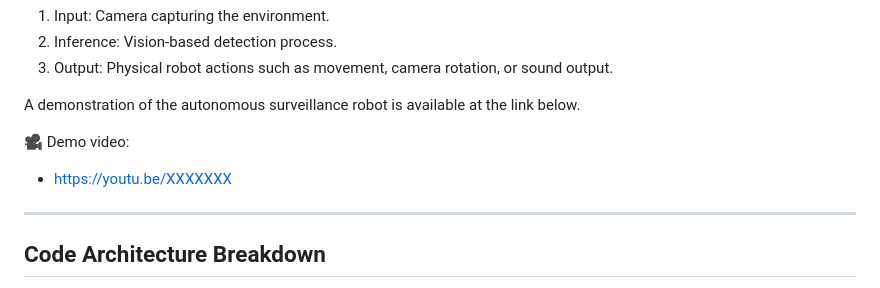
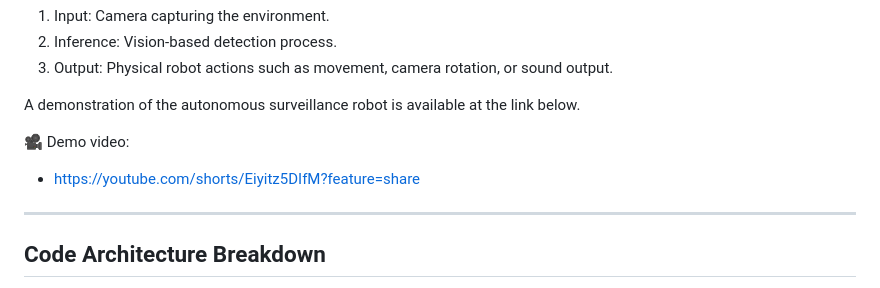
Before and after one commit to nagima06/raspbot-surveillance, a Markdown page: README.md, the part around the change. Rendered like a GitHub page.

```diff
--- a/README.md
+++ b/README.md
@@ -80,7 +80,7 @@ A demonstration video will be provided showing the following steps:
 A demonstration of the autonomous surveillance robot is available at the link below.
 
 🎥 Demo video:
-- https://youtu.be/XXXXXXX
+- https://youtube.com/shorts/Eiyitz5DIfM?feature=share
 
 
 ---
```
